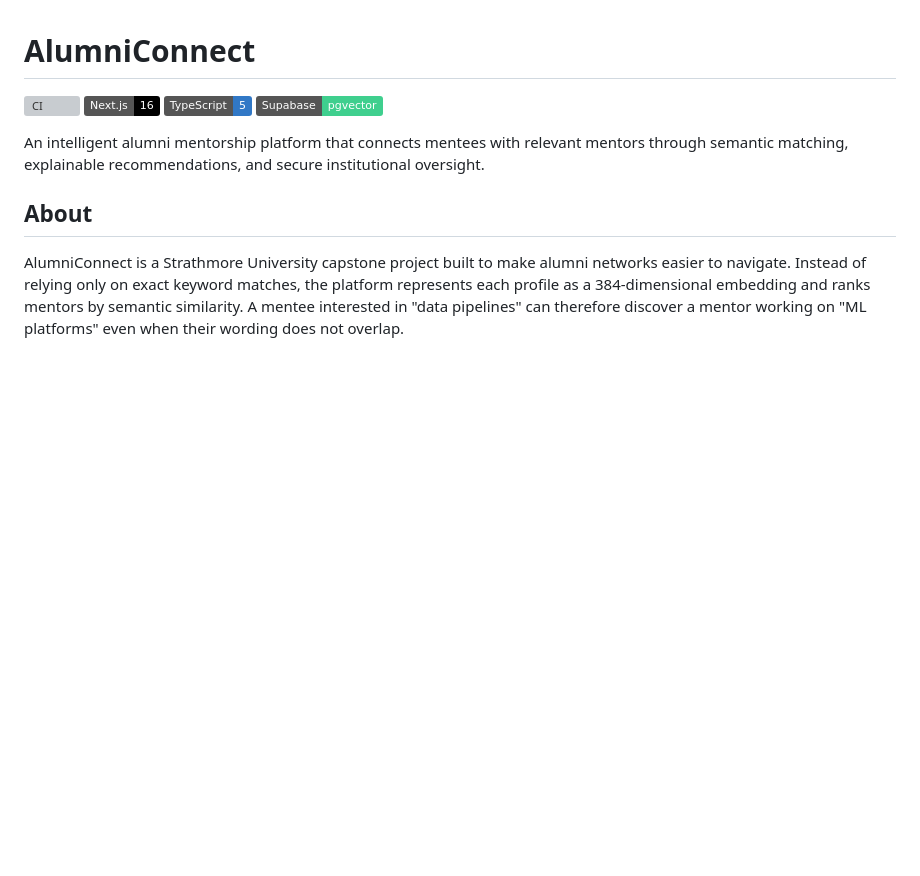
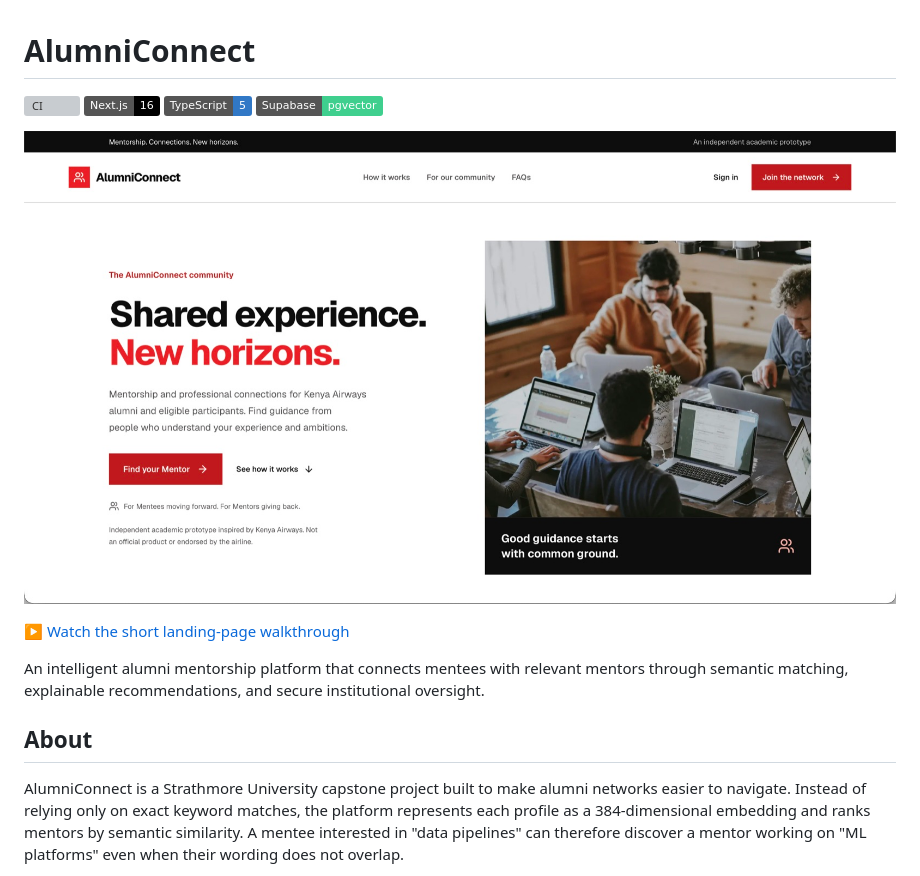
Before and after one commit to OmarMohammedSiddique/alumniconnect, a Markdown page: README.md, the part around the change. GitHub-like rendering; pictures changed too: public/images/landing-preview.jpg (added); badges without logos; blank space fills up the shorter version; grey boxes are pictures that could not be loaded.

Commit message:
🖼️ docs: add README preview and walkthrough

```diff
--- a/README.md
+++ b/README.md
@@ -4,6 +4,10 @@
 [![Next.js](https://img.shields.io/badge/Next.js-16-black?logo=next.js)](https://nextjs.org/)
 [![TypeScript](https://img.shields.io/badge/TypeScript-5-3178C6?logo=typescript&logoColor=white)](https://www.typescriptlang.org/)
 [![Supabase](https://img.shields.io/badge/Supabase-pgvector-3FCF8E?logo=supabase&logoColor=white)](https://supabase.com/)
+
+![AlumniConnect landing page preview](public/images/landing-preview.jpg)
+
+[▶ Watch the short landing-page walkthrough](public/images/alumniconnect-demo.gif)
 
 An intelligent alumni mentorship platform that connects mentees with relevant
 mentors through semantic matching, explainable recommendations, and secure
```
Also changed, not shown: public/images/alumniconnect-demo.gif (added).
